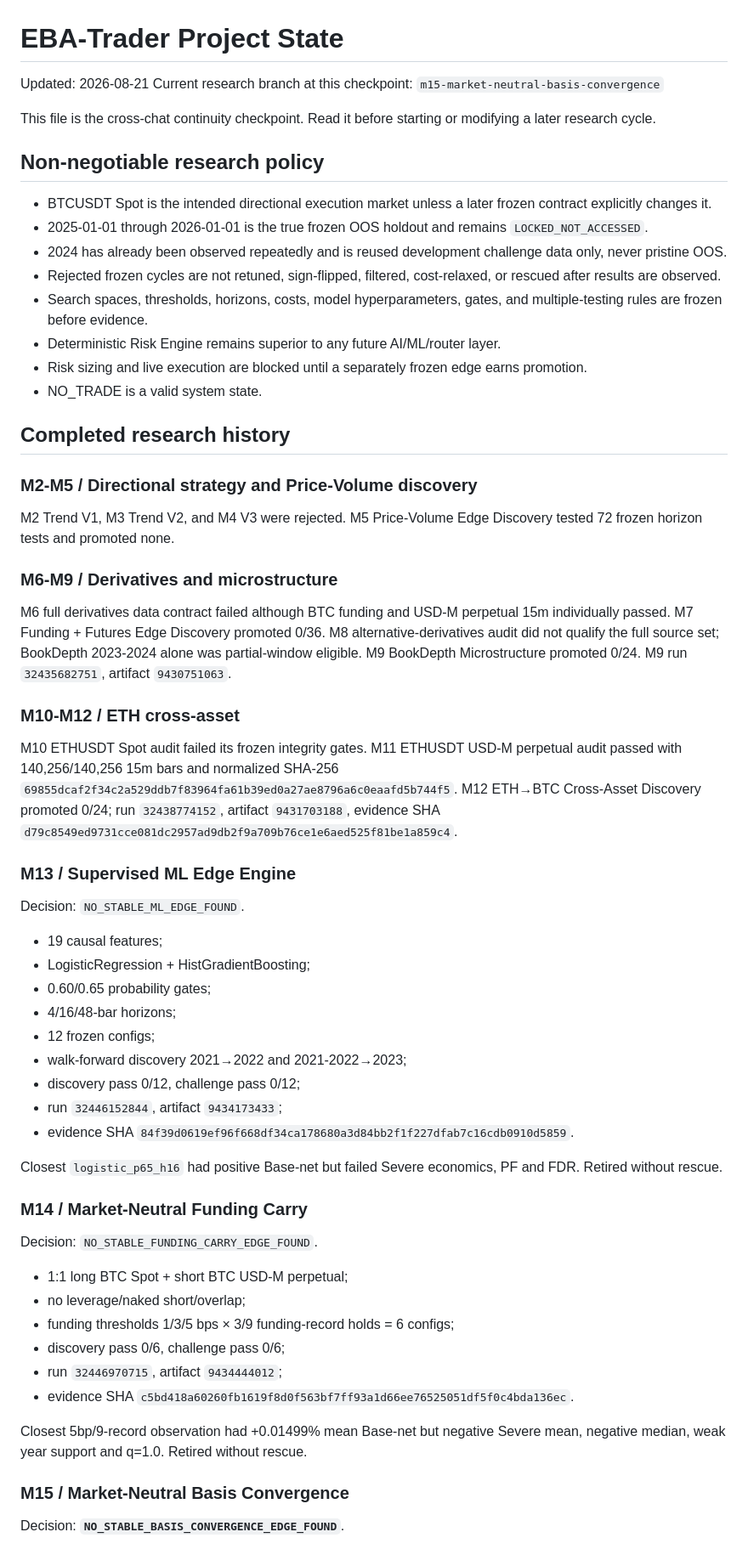
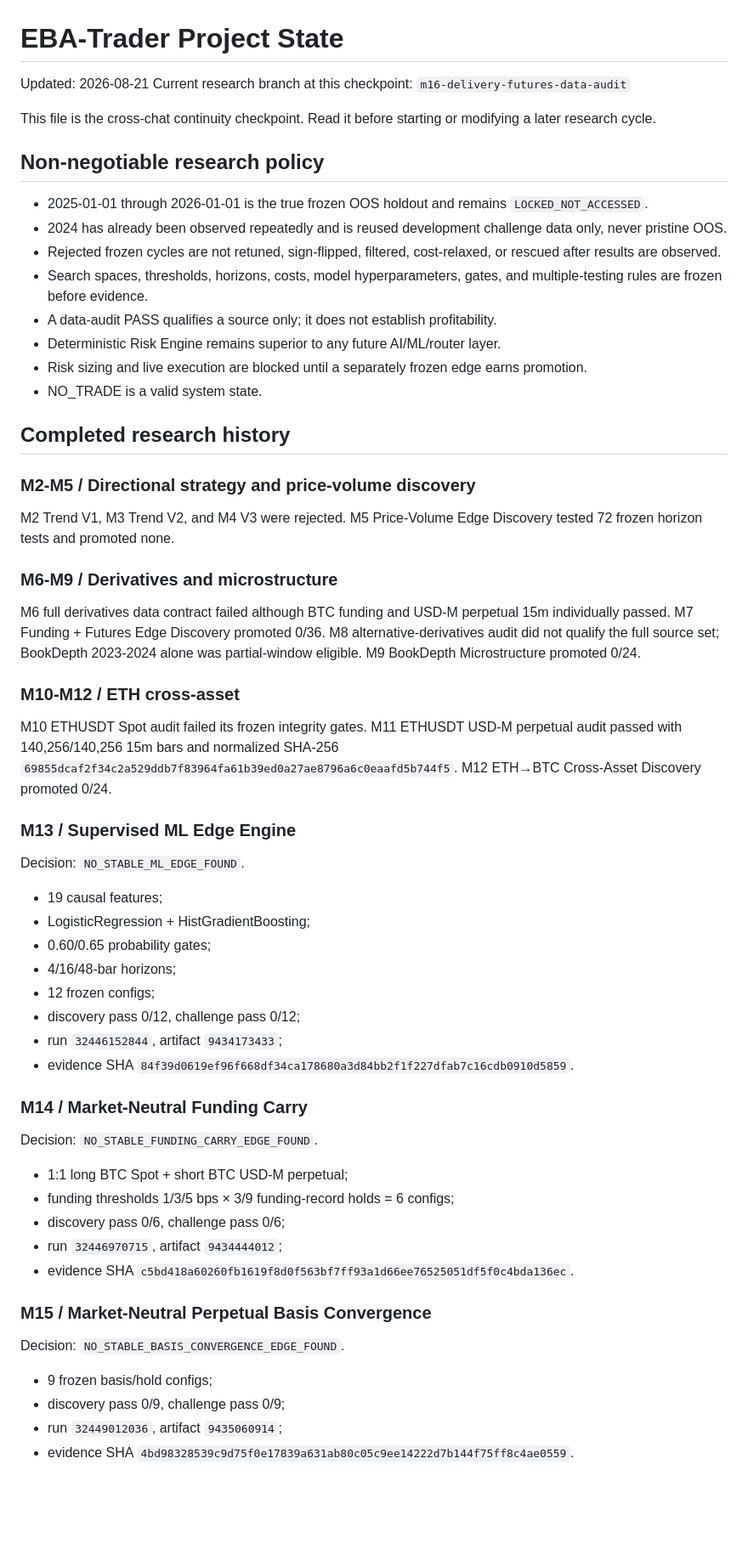
Before and after one commit to enkhbat194/EBA-Trader, a Markdown page: docs/PROJECT_STATE.md, the part around one of its changes. Shown at 85% size. Rendered like a GitHub page; blank space fills up the shorter version.

```diff
--- a/docs/PROJECT_STATE.md
+++ b/docs/PROJECT_STATE.md
@@ -1,31 +1,31 @@
 # EBA-Trader Project State
 
 Updated: 2026-08-21
-Current research branch at this checkpoint: `m15-market-neutral-basis-convergence`
+Current research branch at this checkpoint: `m16-delivery-futures-data-audit`
 
 This file is the cross-chat continuity checkpoint. Read it before starting or modifying a later research cycle.
 
 ## Non-negotiable research policy
 
-- BTCUSDT Spot is the intended directional execution market unless a later frozen contract explicitly changes it.
 - 2025-01-01 through 2026-01-01 is the true frozen OOS holdout and remains `LOCKED_NOT_ACCESSED`.
 - 2024 has already been observed repeatedly and is reused development challenge data only, never pristine OOS.
 - Rejected frozen cycles are not retuned, sign-flipped, filtered, cost-relaxed, or rescued after results are observed.
 - Search spaces, thresholds, horizons, costs, model hyperparameters, gates, and multiple-testing rules are frozen before evidence.
+- A data-audit PASS qualifies a source only; it does not establish profitability.
 - Deterministic Risk Engine remains superior to any future AI/ML/router layer.
 - Risk sizing and live execution are blocked until a separately frozen edge earns promotion.
 - NO_TRADE is a valid system state.
 
 ## Completed research history
 
-### M2-M5 / Directional strategy and Price-Volume discovery
+### M2-M5 / Directional strategy and price-volume discovery
 M2 Trend V1, M3 Trend V2, and M4 V3 were rejected. M5 Price-Volume Edge Discovery tested 72 frozen horizon tests and promoted none.
 
 ### M6-M9 / Derivatives and microstructure
-M6 full derivatives data contract failed although BTC funding and USD-M perpetual 15m individually passed. M7 Funding + Futures Edge Discovery promoted 0/36. M8 alternative-derivatives audit did not qualify the full source set; BookDepth 2023-2024 alone was partial-window eligible. M9 BookDepth Microstructure promoted 0/24. M9 run `32435682751`, artifact `9430751063`.
+M6 full derivatives data contract failed although BTC funding and USD-M perpetual 15m individually passed. M7 Funding + Futures Edge Discovery promoted 0/36. M8 alternative-derivatives audit did not qualify the full source set; BookDepth 2023-2024 alone was partial-window eligible. M9 BookDepth Microstructure promoted 0/24.
 
 ### M10-M12 / ETH cross-asset
-M10 ETHUSDT Spot audit failed its frozen integrity gates. M11 ETHUSDT USD-M perpetual audit passed with 140,256/140,256 15m bars and normalized SHA-256 `69855dcaf2f34c2a529ddb7f83964fa61b39ed0a27ae8796a6c0eaafd5b744f5`. M12 ETH→BTC Cross-Asset Discovery promoted 0/24; run `32438774152`, artifact `9431703188`, evidence SHA `d79c8549ed9731cce081dc2957ad9db2f9a709b76ce1e6aed525f81be1a859c4`.
+M10 ETHUSDT Spot audit failed its frozen integrity gates. M11 ETHUSDT USD-M perpetual audit passed with 140,256/140,256 15m bars and normalized SHA-256 `69855dcaf2f34c2a529ddb7f83964fa61b39ed0a27ae8796a6c0eaafd5b744f5`. M12 ETH→BTC Cross-Asset Discovery promoted 0/24.
 
 ### M13 / Supervised ML Edge Engine
 Decision: `NO_STABLE_ML_EDGE_FOUND`.
@@ -35,25 +35,24 @@ Decision: `NO_STABLE_ML_EDGE_FOUND`.
 - 0.60/0.65 probability gates;
 - 4/16/48-bar horizons;
 - 12 frozen configs;
-- walk-forward discovery 2021→2022 and 2021-2022→2023;
 - discovery pass 0/12, challenge pass 0/12;
 - run `32446152844`, artifact `9434173433`;
 - evidence SHA `84f39d0619ef96f668df34ca178680a3d84bb2f1f227dfab7c16cdb0910d5859`.
-
-Closest `logistic_p65_h16` had positive Base-net but failed Severe economics, PF and FDR. Retired without rescue.
 
 ### M14 / Market-Neutral Funding Carry
 Decision: `NO_STABLE_FUNDING_CARRY_EDGE_FOUND`.
 
 - 1:1 long BTC Spot + short BTC USD-M perpetual;
-- no leverage/naked short/overlap;
 - funding thresholds 1/3/5 bps × 3/9 funding-record holds = 6 configs;
 - discovery pass 0/6, challenge pass 0/6;
 - run `32446970715`, artifact `9434444012`;
 - evidence SHA `c5bd418a60260fb1619f8d0f563bf7ff93a1d66ee76525051df5f0c4bda136ec`.
 
-Closest 5bp/9-record observation had +0.01499% mean Base-net but negative Severe mean, negative median, weak year support and q=1.0. Retired without rescue.
+### M15 / Market-Neutral Perpetual Basis Convergence
+Decision: `NO_STABLE_BASIS_CONVERGENCE_EDGE_FOUND`.
 
-### M15 / Market-Neutral Basis Convergence
-Decision: **`NO_STABLE_BASIS_CONVERGENCE_EDGE_FOUND`**.
+- 9 frozen basis/hold configs;
+- discovery pass 0/9, challenge pass 0/9;
+- run `32449012036`, artifact `9435060914`;
+- evidence SHA `4bd98328539c9d75f0e17839a631ab80c05c9ee14222d7b144f75ff8c4ae0559`.
 
```
Also changed, not shown: other parts of docs/PROJECT_STATE.md (+22 -30 lines).
